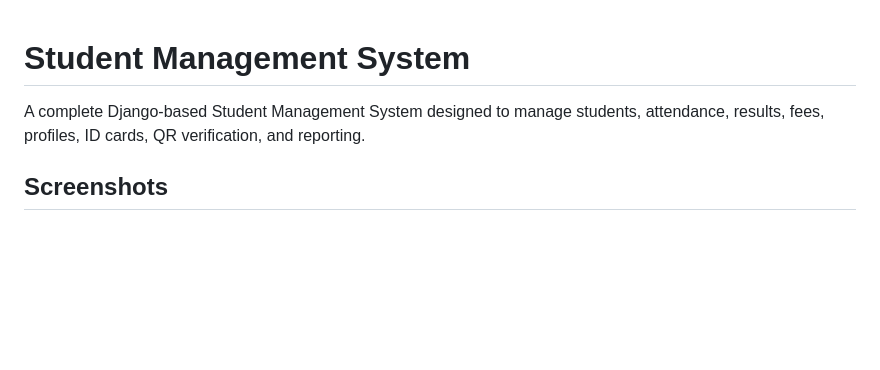
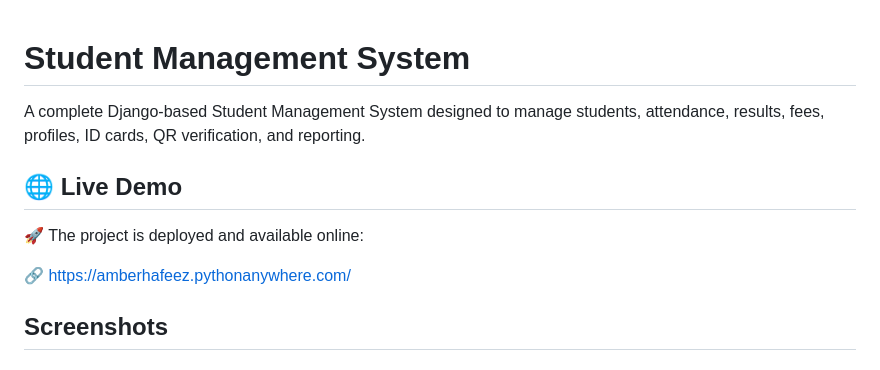
Before and after one commit to AmberHafeez-eng/Student-Management-System, a Markdown page: README.md, the part around the change. GitHub-like rendering; blank space fills up the shorter version.

Commit message:
Include live demo section in README
Added live demo link for the project.

```diff
--- a/README.md
+++ b/README.md
@@ -1,6 +1,12 @@
 # Student Management System
 
 A complete Django-based Student Management System designed to manage students, attendance, results, fees, profiles, ID cards, QR verification, and reporting.
+## 🌐 Live Demo
+
+🚀 The project is deployed and available online:
+
+🔗 https://amberhafeez.pythonanywhere.com/
+
 ## Screenshots
 
 ### Dashboard
```
